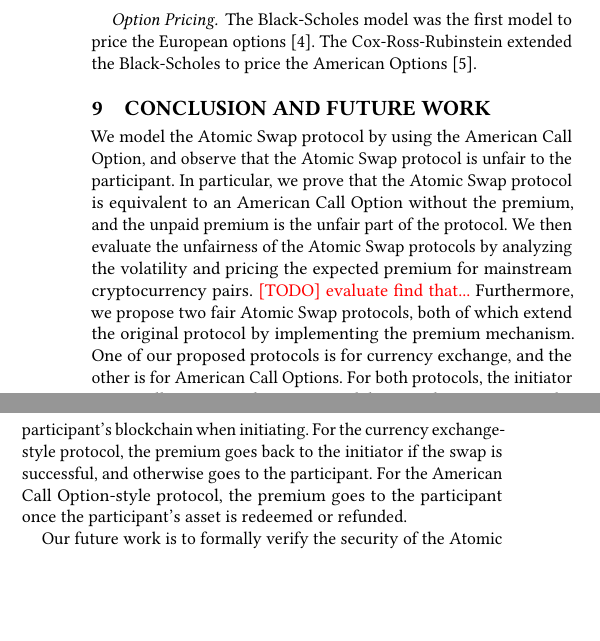
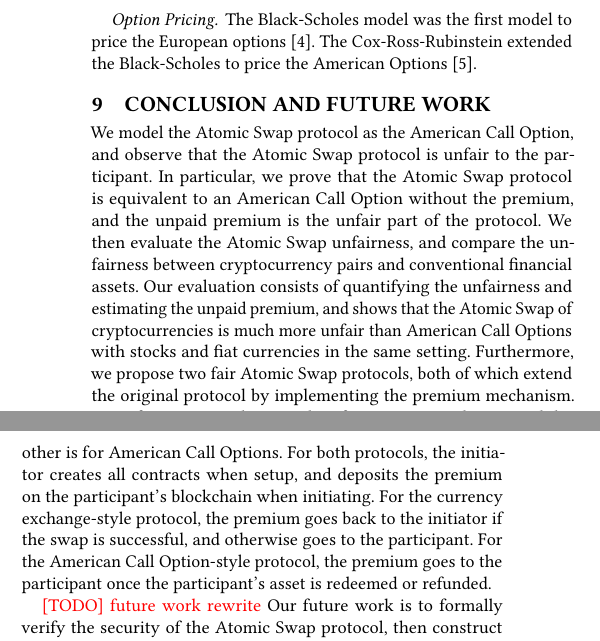
Before and after one commit to DEX-ware/fair-atomic-swap, a LaTeX paper (paper/main.tex, which reads paper/sections/9conclusion.tex): two parts of the columns of page 11 of 11, joined at a grey line, cut so that both start at the same text, the shorter picture padded with empty space. Compiled offline with pdfLaTeX.

Commit message:
conclusion

```diff
--- a/paper/sections/9conclusion.tex
+++ b/paper/sections/9conclusion.tex
@@ -2,13 +2,14 @@
 \label{sec:conclusion}
 
 
-We model the Atomic Swap protocol by using the American Call Option,
+We model the Atomic Swap protocol as the American Call Option,
 and observe that the Atomic Swap protocol is unfair to the participant.
 In particular, we prove that the Atomic Swap protocol is equivalent to an American Call Option without the premium,
 and the unpaid premium is the unfair part of the protocol.
 % evaluate
-We then evaluate the unfairness of the Atomic Swap protocols by analyzing the volatility and pricing the expected premium for mainstream cryptocurrency pairs.
-\TODO{evaluate find that...}
+We then evaluate the Atomic Swap unfairness, and compare the unfairness between cryptocurrency pairs and conventional financial assets.
+Our evaluation consists of quantifying the unfairness and estimating the unpaid premium,
+and shows that the Atomic Swap of cryptocurrencies is much more unfair than American Call Options with stocks and fiat currencies in the same setting.
 % propose
 Furthermore, we propose two fair Atomic Swap protocols, both of which extend the original protocol by implementing the premium mechanism.
 One of our proposed protocols is for currency exchange, and the other is for American Call Options.
@@ -16,5 +17,6 @@ For both protocols, the initiator creates all contracts when setup, and deposits
 For the currency exchange-style protocol, the premium goes back to the initiator if the swap is successful, and otherwise goes to the participant.
 For the American Call Option-style protocol, the premium goes to the participant once the participant's asset is redeemed or refunded.
 
+\TODO{future work rewrite}
 Our future work is to formally verify the security of the Atomic Swap protocol,
 then construct a provably secure and fair Atomic Swap protocol which does not require the initiator to hold some participant's asset.
```
